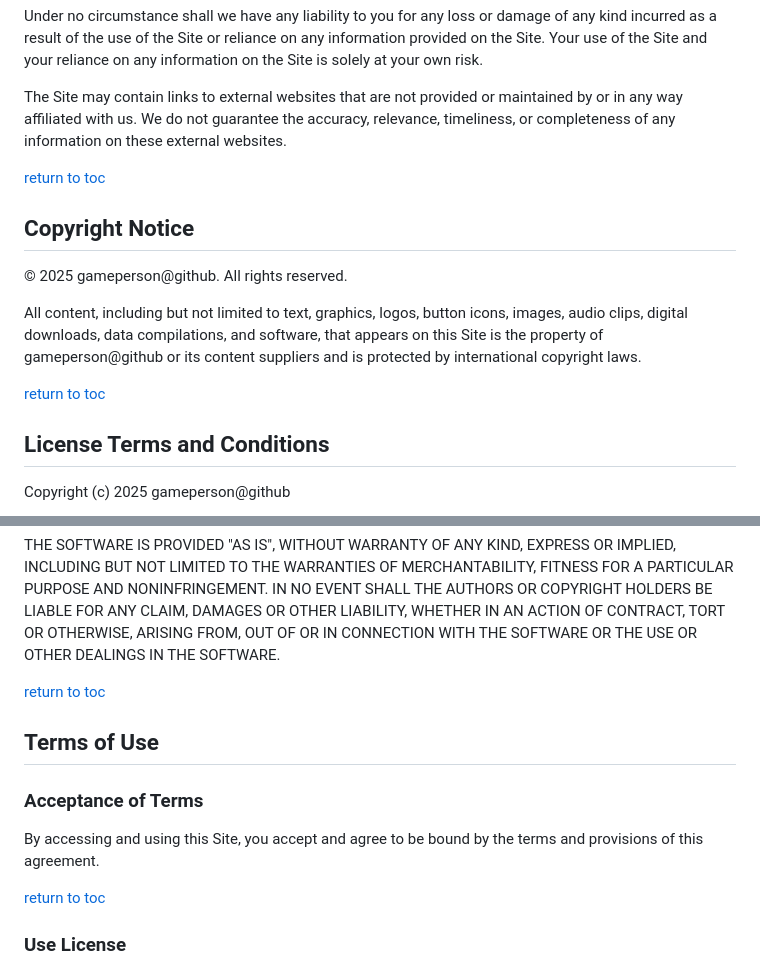
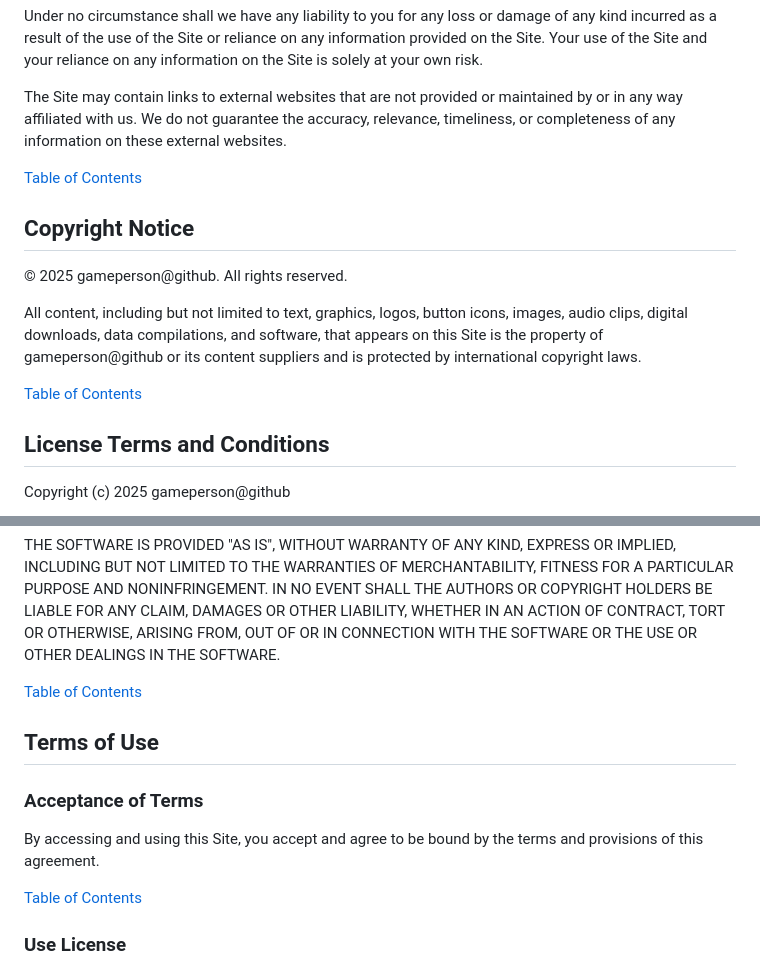
Before and after one commit to gameperson/info-auto, a Markdown page: pages/legal-content.md, 2 parts joined by grey strips. Rendered like a GitHub page.

```diff
--- a/pages/legal-content.md
+++ b/pages/legal-content.md
@@ -20,7 +20,7 @@ Under no circumstance shall we have any liability to you for any loss or damage
 
 The Site may contain links to external websites that are not provided or maintained by or in any way affiliated with us. We do not guarantee the accuracy, relevance, timeliness, or completeness of any information on these external websites.
 
-[return to toc](#top)
+[Table of Contents](#main)
 
 ## Copyright Notice
 <!-- toc-entry -->
@@ -28,7 +28,7 @@ The Site may contain links to external websites that are not provided or maintai
 
 All content, including but not limited to text, graphics, logos, button icons, images, audio clips, digital downloads, data compilations, and software, that appears on this Site is the property of gameperson@github or its content suppliers and is protected by international copyright laws.
 
-[return to toc](#top)
+[Table of Contents](#main)
 
 ## License Terms and Conditions
 <!-- toc-entry -->
@@ -44,7 +44,7 @@ The above copyright notice and this permission notice shall be included in all c
 
 THE SOFTWARE IS PROVIDED "AS IS", WITHOUT WARRANTY OF ANY KIND, EXPRESS OR IMPLIED, INCLUDING BUT NOT LIMITED TO THE WARRANTIES OF MERCHANTABILITY, FITNESS FOR A PARTICULAR PURPOSE AND NONINFRINGEMENT. IN NO EVENT SHALL THE AUTHORS OR COPYRIGHT HOLDERS BE LIABLE FOR ANY CLAIM, DAMAGES OR OTHER LIABILITY, WHETHER IN AN ACTION OF CONTRACT, TORT OR OTHERWISE, ARISING FROM, OUT OF OR IN CONNECTION WITH THE SOFTWARE OR THE USE OR OTHER DEALINGS IN THE SOFTWARE.
 
-[return to toc](#top)
+[Table of Contents](#main)
 
 ## Terms of Use
 <!-- toc-entry -->
@@ -53,7 +53,7 @@ THE SOFTWARE IS PROVIDED "AS IS", WITHOUT WARRANTY OF ANY KIND, EXPRESS OR IMPLI
 <!-- toc-entry -->
 By accessing and using this Site, you accept and agree to be bound by the terms and provisions of this agreement.
 
-[return to toc](#top)
+[Table of Contents](#main)
 
 ### Use License
 <!-- toc-entry -->
```
Also changed, not shown: other parts of pages/legal-content.md (+9 -9 lines).
